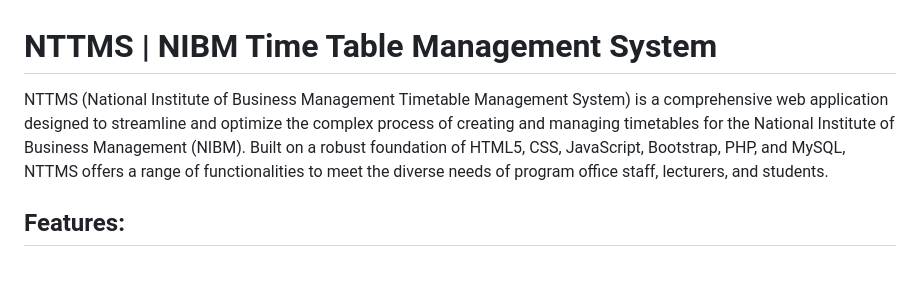
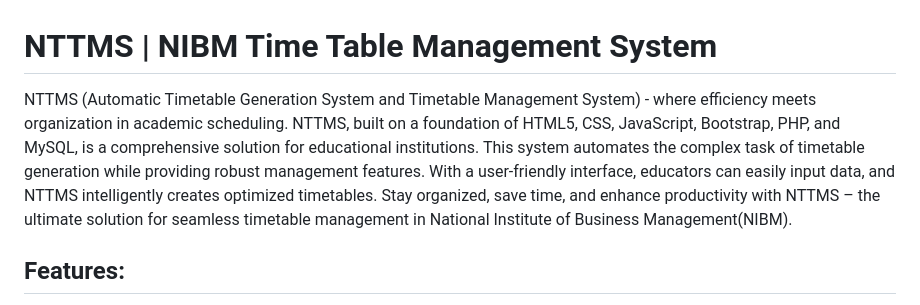
Before and after one commit to pasindu-2002/NTTMS, a Markdown page: README.md, the part around the change. Drawn GitHub-style; blank space fills up the shorter version.

```diff
--- a/README.md
+++ b/README.md
@@ -1,5 +1,5 @@
 # NTTMS | NIBM Time Table Management System
-NTTMS (National Institute of Business Management Timetable Management System) is a comprehensive web application designed to streamline and optimize the complex process of creating and managing timetables for the National Institute of Business Management (NIBM). Built on a robust foundation of HTML5, CSS, JavaScript, Bootstrap, PHP, and MySQL, NTTMS offers a range of functionalities to meet the diverse needs of program office staff, lecturers, and students.
+NTTMS (Automatic Timetable Generation System and Timetable Management System) - where efficiency meets organization in academic scheduling. NTTMS, built on a foundation of HTML5, CSS, JavaScript, Bootstrap, PHP, and MySQL, is a comprehensive solution for educational institutions. This system automates the complex task of timetable generation while providing robust management features. With a user-friendly interface, educators can easily input data, and NTTMS intelligently creates optimized timetables. Stay organized, save time, and enhance productivity with NTTMS – the ultimate solution for seamless timetable management in National Institute of Business Management(NIBM).
 <h2>Features:</h2>
 <ul>
   <li><b>Program Management:</b> Program office staff can effortlessly add courses, batches, lecturers, and students to the system.</li>
```
